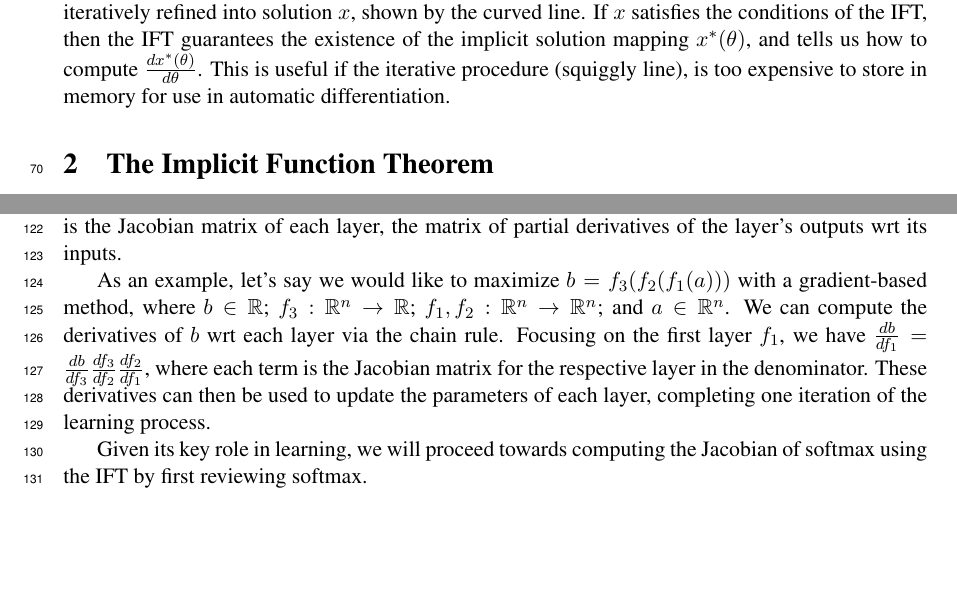
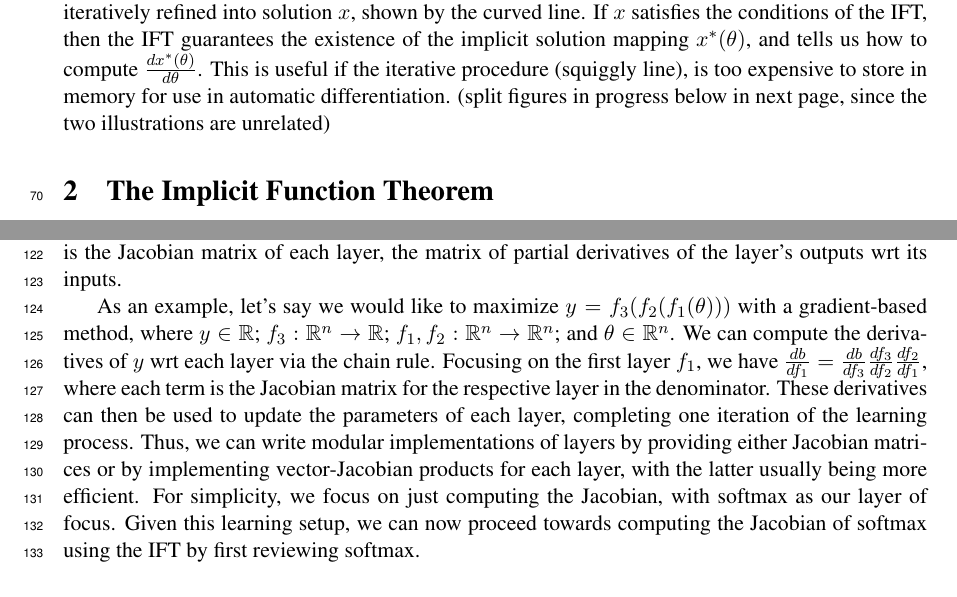
Before and after one commit to justinchiu/ift, a LaTeX paper (main.tex): two parts of pages 3 and 5 of 12, joined at a grey line, cut so that both start at the same text, the shorter picture padded with empty space. Compiled offline with pdfLaTeX.

Commit message:
chain rule

```diff
--- a/main.tex
+++ b/main.tex
@@ -226,6 +226,8 @@ existence of the implicit solution mapping $x^*(\theta)$,
 and tells us how to compute $\frac{dx^*(\theta)}{d\theta}$.
 This is useful if the iterative procedure (squiggly line), is too expensive
 to store in memory for use in automatic differentiation.
+(split figures in progress below in next page, since the two illustrations are
+unrelated)
 }
 \end{figure}
 
@@ -361,16 +363,20 @@ for computing derivatives of composite functions.
 Key to this process is the Jacobian matrix of each layer, the matrix of partial derivatives
 of the layer's outputs wrt its inputs.
 
-As an example, let's say we would like to maximize $b = f_3(f_2(f_1(a)))$ with a gradient-based method,
-where $b\in\R$; $f_3:\R^n\to\R$; $f_1,f_2:\R^n\to\R^n$; and $a\in\R^n$.
-We can compute the derivatives of $b$ wrt each layer via the chain rule.
+As an example, let's say we would like to maximize $y = f_3(f_2(f_1(\theta)))$ with a gradient-based method,
+where $y\in\R$; $f_3:\R^n\to\R$; $f_1,f_2:\R^n\to\R^n$; and $\theta\in\R^n$.
+We can compute the derivatives of $y$ wrt each layer via the chain rule.
 Focusing on the first layer $f_1$,
 we have $\frac{db}{df_1} = \frac{db}{df_3}\frac{df_3}{df_2}\frac{df_2}{df_1}$,
 where each term is the Jacobian matrix for the respective layer in the denominator.
 These derivatives can then be used to update the parameters of each layer,
 completing one iteration of the learning process.
-
-Given its key role in learning, we will proceed towards computing the Jacobian of softmax
+Thus, we can write modular implementations of layers by providing either Jacobian matrices
+or by implementing vector-Jacobian products for each layer, with the latter usually
+being more efficient.
+For simplicity, we focus on just computing the Jacobian, with softmax as our
+layer of focus.
+Given this learning setup, we can now proceed towards computing the Jacobian of softmax
 using the IFT by first reviewing softmax.
 
 \subsection{Softmax}
```
Also changed, not shown: main.pdf.
